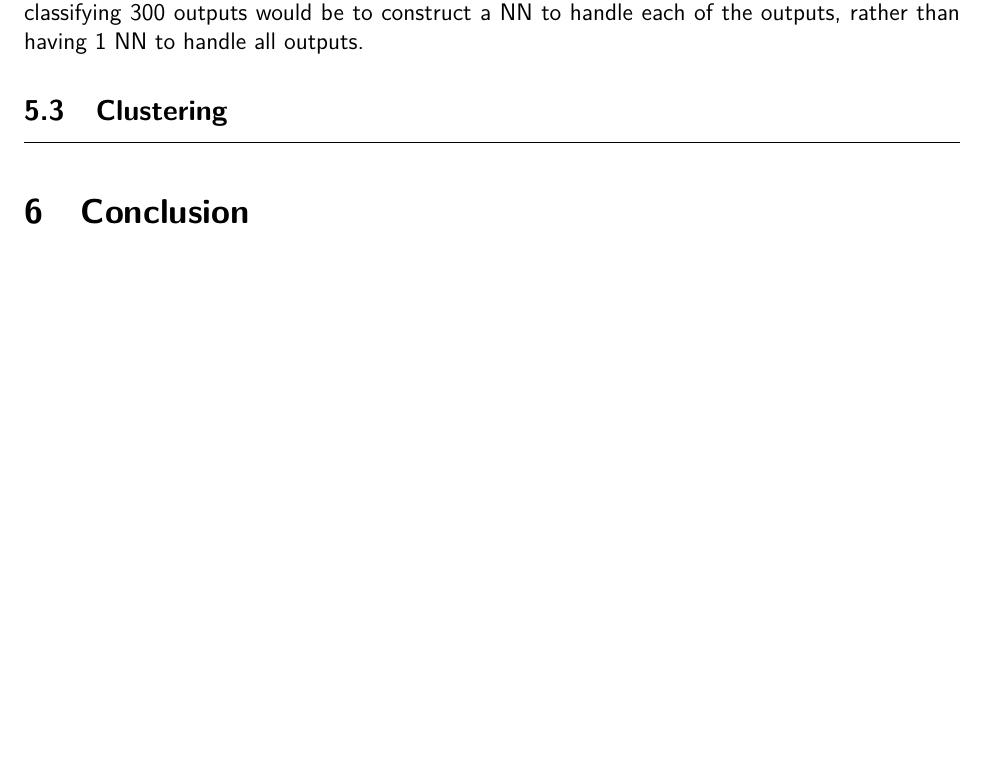
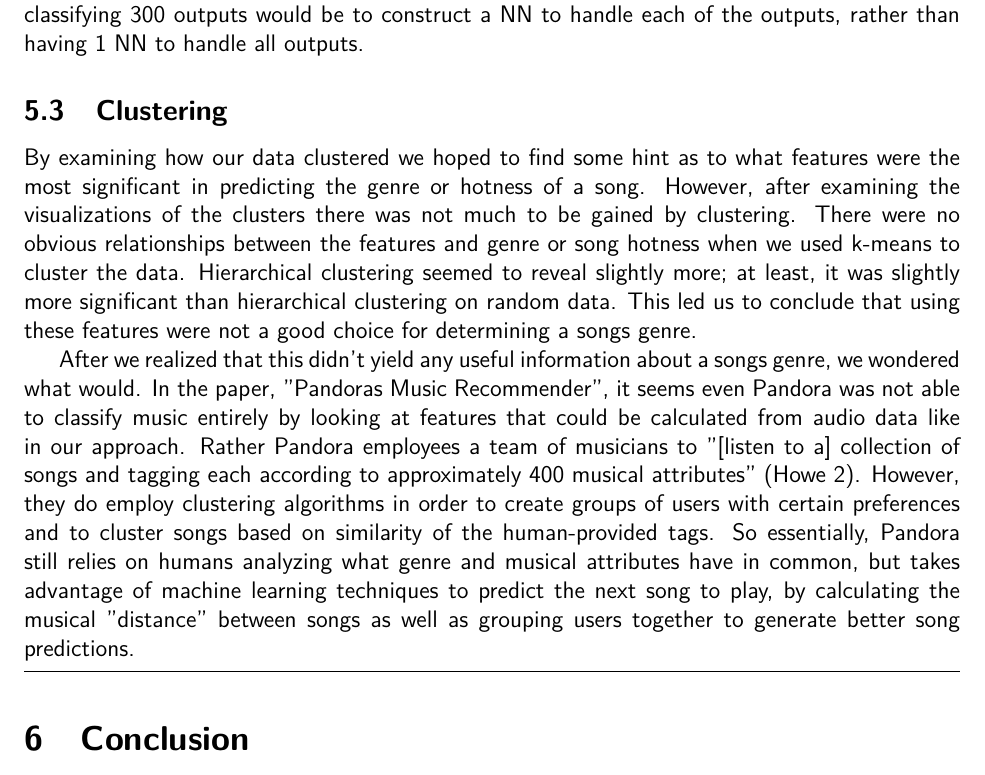
Before and after one commit to mrhampson/MUSE, a LaTeX document (report/document.tex): part of page 8 of 15, cut so that both start at the same text, the shorter picture padded with empty space. Compiled offline with pdfLaTeX.

Commit message:
Added clustering discussion

```diff
--- a/report/document.tex
+++ b/report/document.tex
@@ -212,7 +212,18 @@ It could either be that the input features don't correlate to the genres well en
 %%%%%%%%%%%%%%%%%%%%%%%%%%%%%%%%%%%%%%%%%%%%%%%%%%
 \subsection{Clustering}
 \label{subsec:clusteringDisc}
+By examining how our data clustered we hoped to find some hint as to what features were the most significant in predicting the genre or hotness of a song.
+However, after examining the visualizations of the clusters there was not much to be gained by clustering. There were no obvious relationships between
+the features and genre or song hotness when we used k-means to cluster the data. Hierarchical clustering seemed to reveal slightly more; at least, it was slightly more significant than hierarchical clustering on random data. This led us to conclude that using these features were not a good choice for
+determining a songs genre.
 
+After we realized that this didn't yield any useful information about a songs genre, we wondered what would. In the paper, "Pandoras Music
+Recommender", it seems even Pandora was not able to classify music entirely by looking at features that could be calculated from audio data like in
+our approach. Rather Pandora employees a team of musicians to "[listen to a] collection of songs and tagging each according to
+approximately 400 musical attributes" (Howe 2). However, they do employ clustering algorithms in order to create groups of users with certain preferences and
+to cluster songs based on similarity of the human-provided tags.
+So essentially, Pandora still relies on humans analyzing what genre and musical attributes have in common, but takes advantage of machine learning techniques
+to predict the next song to play, by calculating the musical "distance" between songs as well as grouping users together to generate better song predictions.
 %%%%%%%%%%%%%%%%%%%%%%%%%%%%%%%%%%%%%%%%%%%%%%%%%%%%%%%%%%
 %%%%%%%%%%%%%%%%%%%%%%%%%%%%%%%%%%%%%%%%%%%%%%%%%%%%%%%%%%
 \horizontalLine
```
